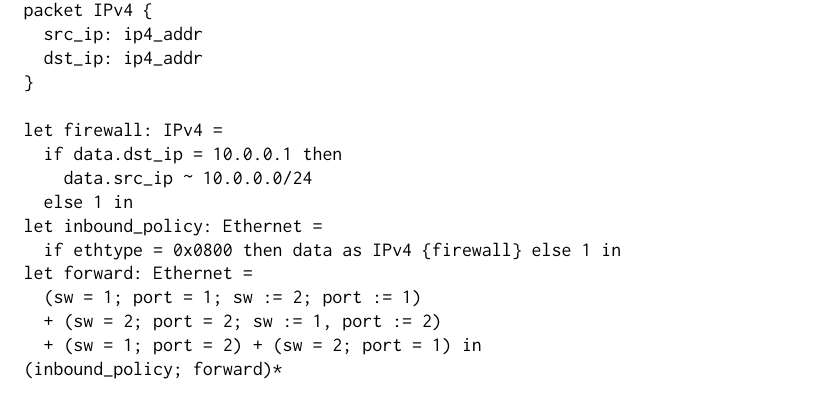
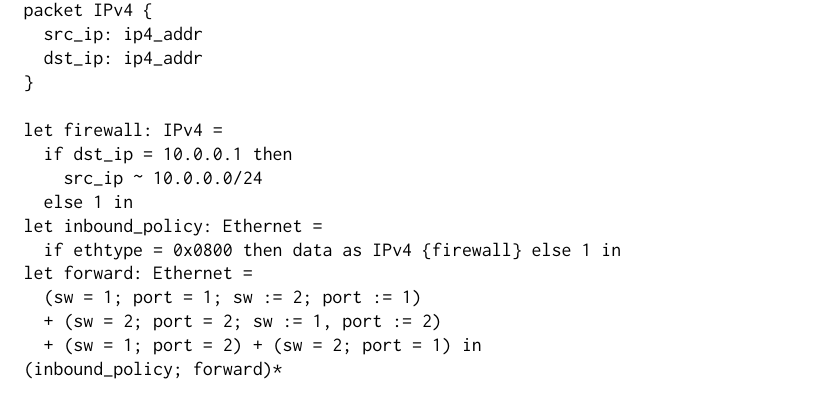
Before and after one commit to Goonco/cse590-project, a LaTeX paper (midterm-update/template/main.tex): part of page 2 of 3, cut so that both start at the same text. Compiled offline with pdfLaTeX.

Commit message:
Fix typo in sample program

```diff
--- a/midterm-update/template/main.tex
+++ b/midterm-update/template/main.tex
@@ -82,8 +82,8 @@ packet IPv4 {
 }
 
 let firewall: IPv4 =
-  if data.dst_ip = 10.0.0.1 then
-    data.src_ip ~ 10.0.0.0/24
+  if dst_ip = 10.0.0.1 then
+    src_ip ~ 10.0.0.0/24
   else 1 in
 let inbound_policy: Ethernet =
   if ethtype = 0x0800 then data as IPv4 {firewall} else 1 in
```
